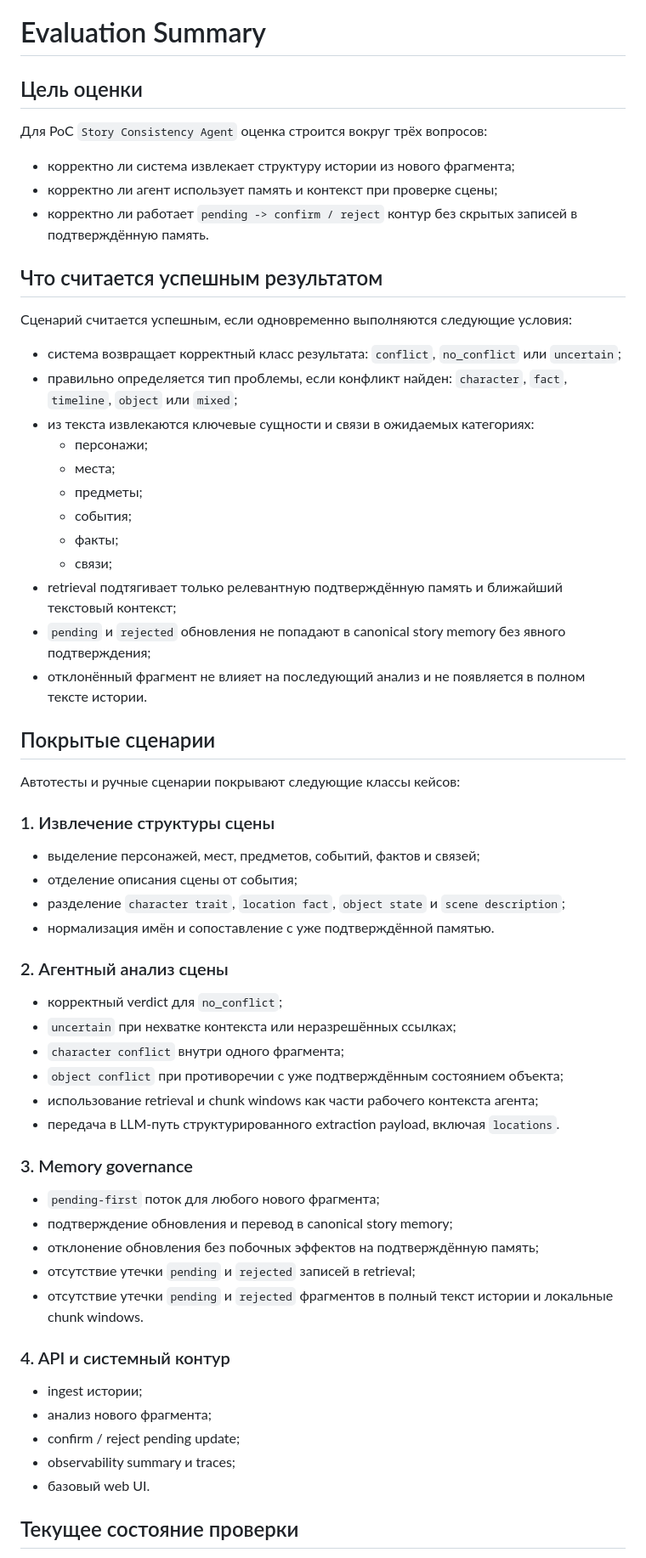
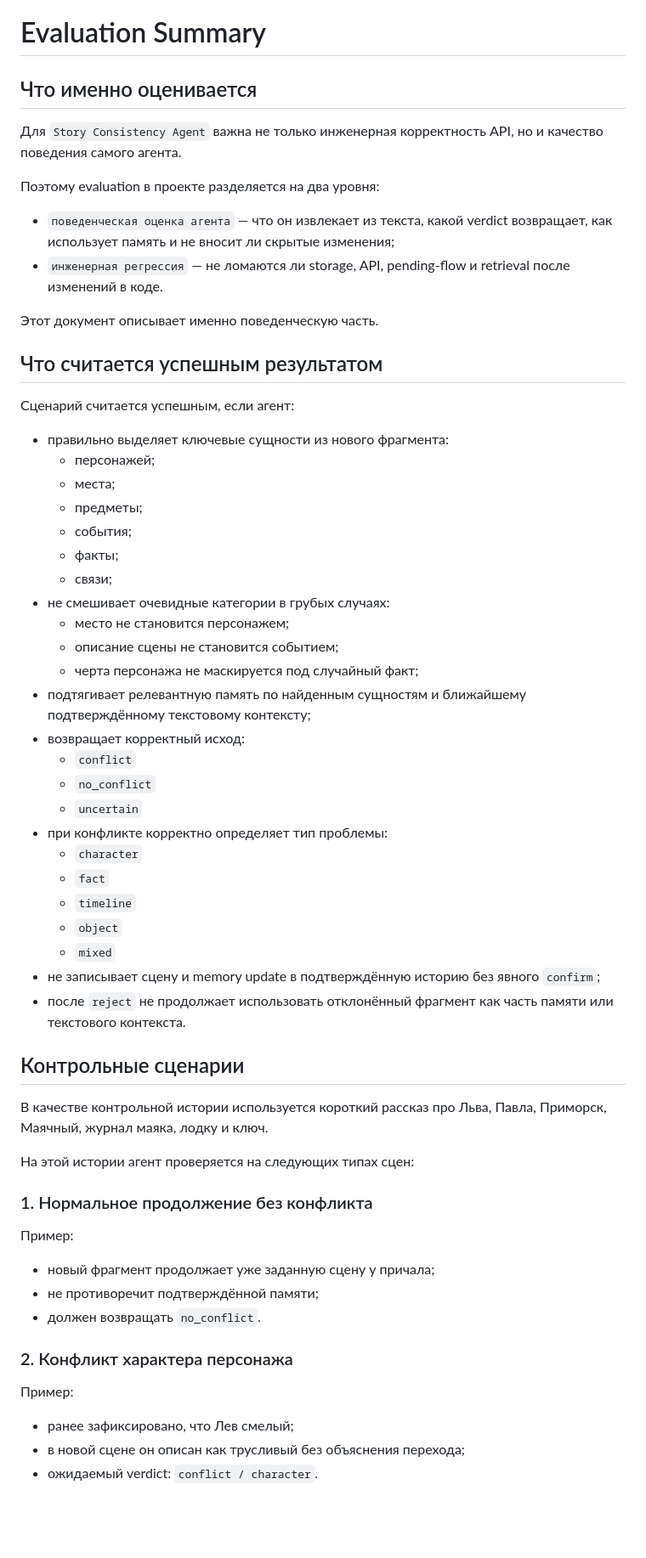
Before and after one commit to jenova13q/agentic_track, a Markdown page: docs/evaluation-summary.md, the part around one of its changes. Shown at 85% size. Rendered like a GitHub page; blank space fills up the shorter version.

Commit message:
Refocus evaluation docs on agent behavior

```diff
--- a/docs/evaluation-summary.md
+++ b/docs/evaluation-summary.md
@@ -1,59 +1,60 @@
 # Evaluation Summary
 
-## Цель оценки
+## Что именно оценивается
 
-Для PoC `Story Consistency Agent` оценка строится вокруг трёх вопросов:
-- корректно ли система извлекает структуру истории из нового фрагмента;
-- корректно ли агент использует память и контекст при проверке сцены;
-- корректно ли работает `pending -> confirm / reject` контур без скрытых записей в подтверждённую память.
+Для `Story Consistency Agent` важна не только инженерная корректность API, но и качество поведения самого агента.
+
+Поэтому evaluation в проекте разделяется на два уровня:
+- `поведенческая оценка агента` — что он извлекает из текста, какой verdict возвращает, как использует память и не вносит ли скрытые изменения;
+- `инженерная регрессия` — не ломаются ли storage, API, pending-flow и retrieval после изменений в коде.
+
+Этот документ описывает именно поведенческую часть.
 
 ## Что считается успешным результатом
 
-Сценарий считается успешным, если одновременно выполняются следующие условия:
-- система возвращает корректный класс результата: `conflict`, `no_conflict` или `uncertain`;
-- правильно определяется тип проблемы, если конфликт найден: `character`, `fact`, `timeline`, `object` или `mixed`;
-- из текста извлекаются ключевые сущности и связи в ожидаемых категориях:
-  - персонажи;
+Сценарий считается успешным, если агент:
+- правильно выделяет ключевые сущности из нового фрагмента:
+  - персонажей;
   - места;
   - предметы;
   - события;
   - факты;
   - связи;
-- retrieval подтягивает только релевантную подтверждённую память и ближайший текстовый контекст;
-- `pending` и `rejected` обновления не попадают в canonical story memory без явного подтверждения;
-- отклонённый фрагмент не влияет на последующий анализ и не появляется в полном тексте истории.
+- не смешивает очевидные категории в грубых случаях:
+  - место не становится персонажем;
+  - описание сцены не становится событием;
+  - черта персонажа не маскируется под случайный факт;
+- подтягивает релевантную память по найденным сущностям и ближайшему подтверждённому текстовому контексту;
+- возвращает корректный исход:
+  - `conflict`
+  - `no_conflict`
+  - `uncertain`
+- при конфликте корректно определяет тип проблемы:
+  - `character`
+  - `fact`
+  - `timeline`
+  - `object`
+  - `mixed`
+- не записывает сцену и memory update в подтверждённую историю без явного `confirm`;
+- после `reject` не продолжает использовать отклонённый фрагмент как часть памяти или текстового контекста.
 
-## Покрытые сценарии
+## Контрольные сценарии
 
-Автотесты и ручные сценарии покрывают следующие классы кейсов:
+В качестве контрольной истории используется короткий рассказ про Льва, Павла, Приморск, Маячный, журнал маяка, лодку и ключ.
 
-### 1. Извлечение структуры сцены
-- выделение персонажей, мест, предметов, событий, фактов и связей;
-- отделение описания сцены от события;
-- разделение `character trait`, `location fact`, `object state` и `scene description`;
-- нормализация имён и сопоставление с уже подтверждённой памятью.
+На этой истории агент проверяется на следующих типах сцен:
 
-### 2. Агентный анализ сцены
-- корректный verdict для `no_conflict`;
-- `uncertain` при нехватке контекста или неразрешённых ссылках;
-- `character conflict` внутри одного фрагмента;
-- `object conflict` при противоречии с уже подтверждённым состоянием объекта;
-- использование retrieval и chunk windows как части рабочего контекста агента;
-- передача в LLM-путь структурированного extraction payload, включая `locations`.
+### 1. Нормальное продолжение без конфликта
 
-### 3. Memory governance
-- `pending-first` поток для любого нового фрагмента;
-- подтверждение обновления и перевод в canonical story memory;
-- отклонение обновления без побочных эффектов на подтверждённую память;
-- отсутствие утечки `pending` и `rejected` записей в retrieval;
-- отсутствие утечки `pending` и `rejected` фрагментов в полный текст истории и локальные chunk windows.
+Пример:
+- новый фрагмент продолжает уже заданную сцену у причала;
+- не противоречит подтверждённой памяти;
+- должен возвращать `no_conflict`.
 
-### 4. API и системный контур
-- ingest истории;
-- анализ нового фрагмента;
-- confirm / reject pending update;
-- observability summary и traces;
-- базовый web UI.
+### 2. Конфликт характера персонажа
 
-## Текущее состояние проверки
+Пример:
+- ранее зафиксировано, что Лев смелый;
+- в новой сцене он описан как трусливый без объяснения перехода;
+- ожидаемый verdict: `conflict / character`.
 
```
Also changed, not shown: other parts of docs/evaluation-summary.md (+69 -32 lines), README.md (+5 -5 lines).
